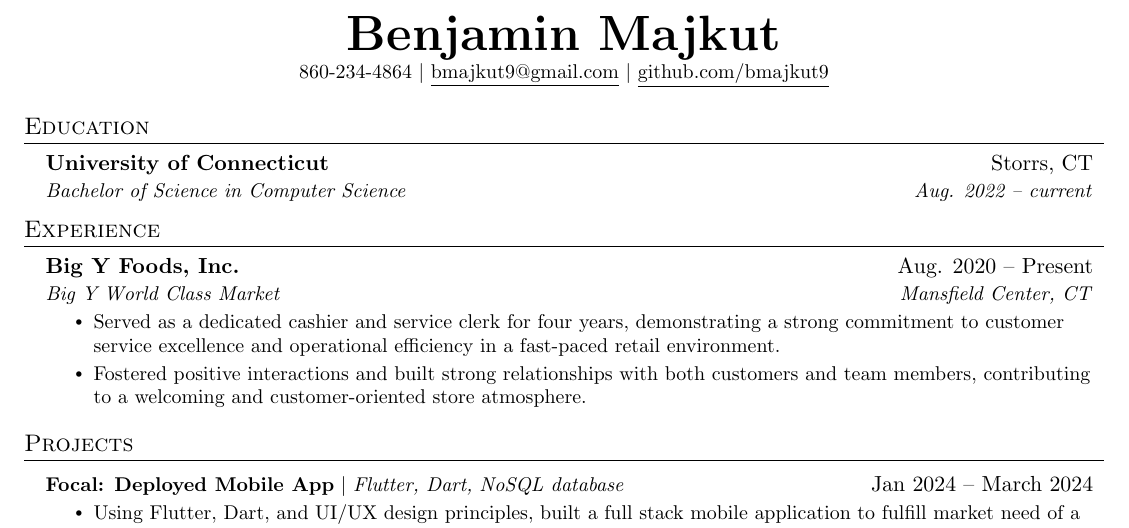
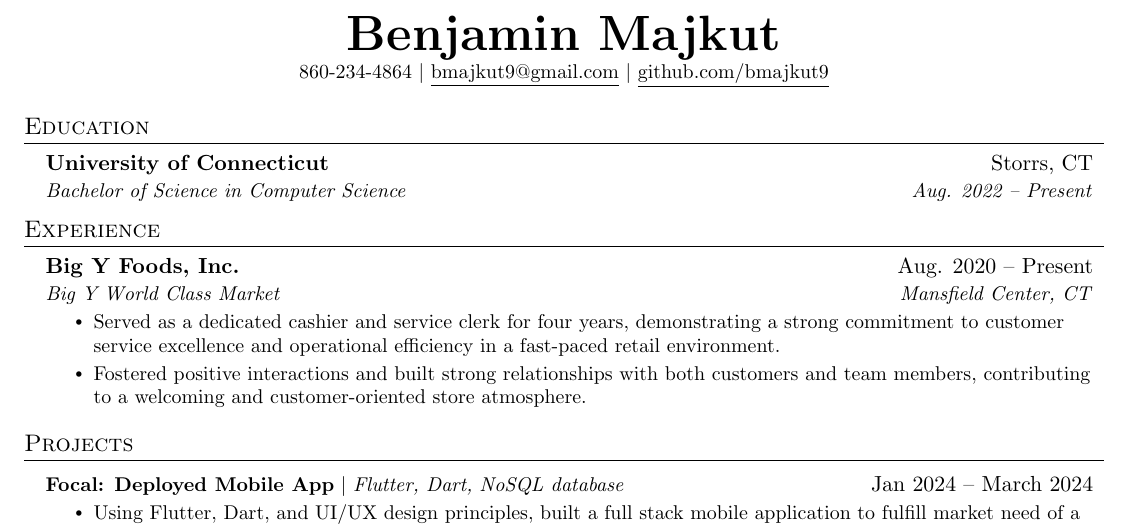
Before and after one commit to bmajkut9/cs_resume, a LaTeX CV (resume.tex): part of the page, cut so that both start at the same text. Compiled offline with pdfLaTeX.

Commit message:
6/11 - Fixed some formatting

```diff
--- a/resume.tex
+++ b/resume.tex
@@ -124,7 +124,7 @@
   \resumeSubHeadingListStart
     \resumeSubheading
       {University of Connecticut}{Storrs, CT}
-      {Bachelor of Science in Computer Science}{Aug. 2022 -- current}
+      {Bachelor of Science in Computer Science}{Aug. 2022 -- Present}
   \resumeSubHeadingListEnd
 
 
```
Also changed, not shown: resume.pdf, 3 other files.
